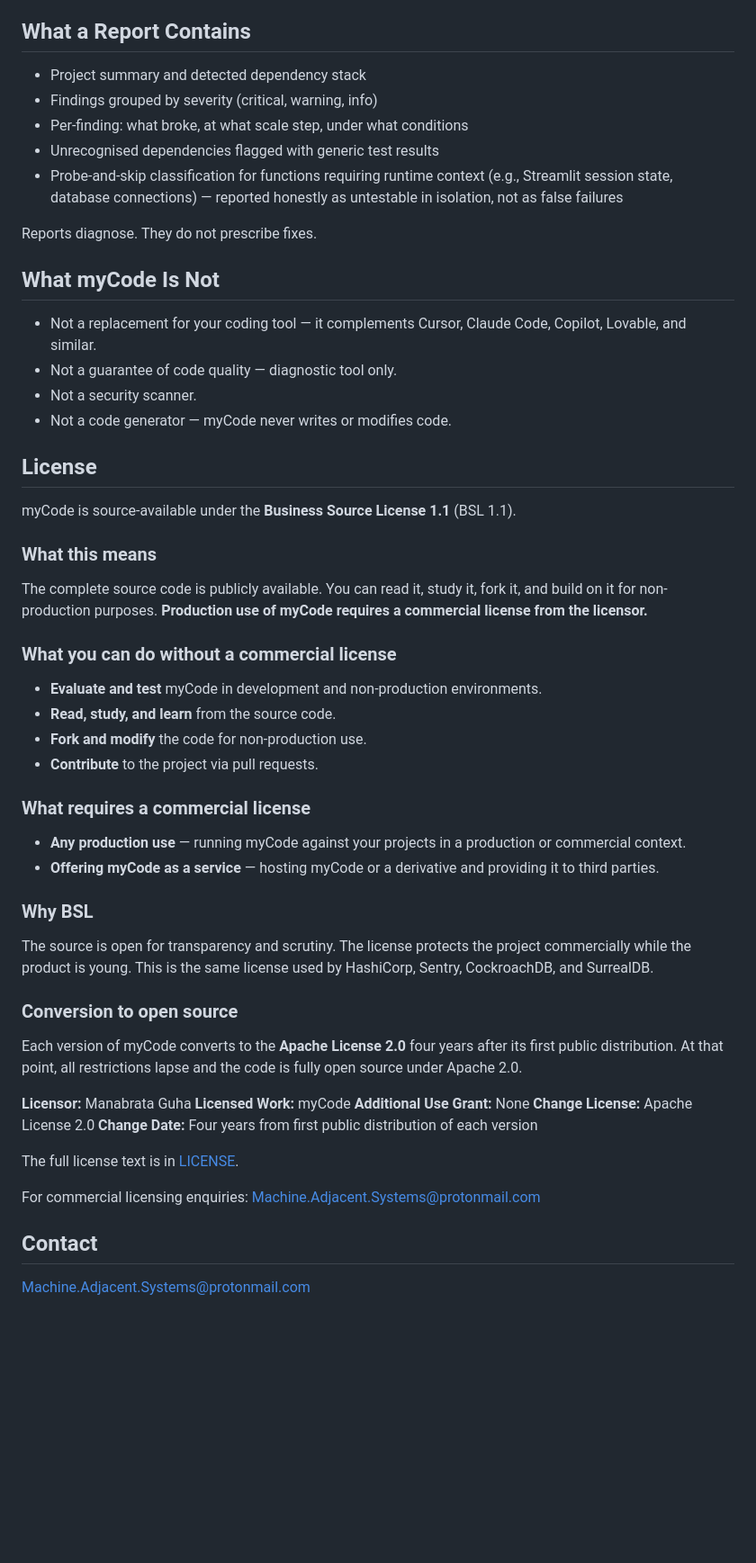
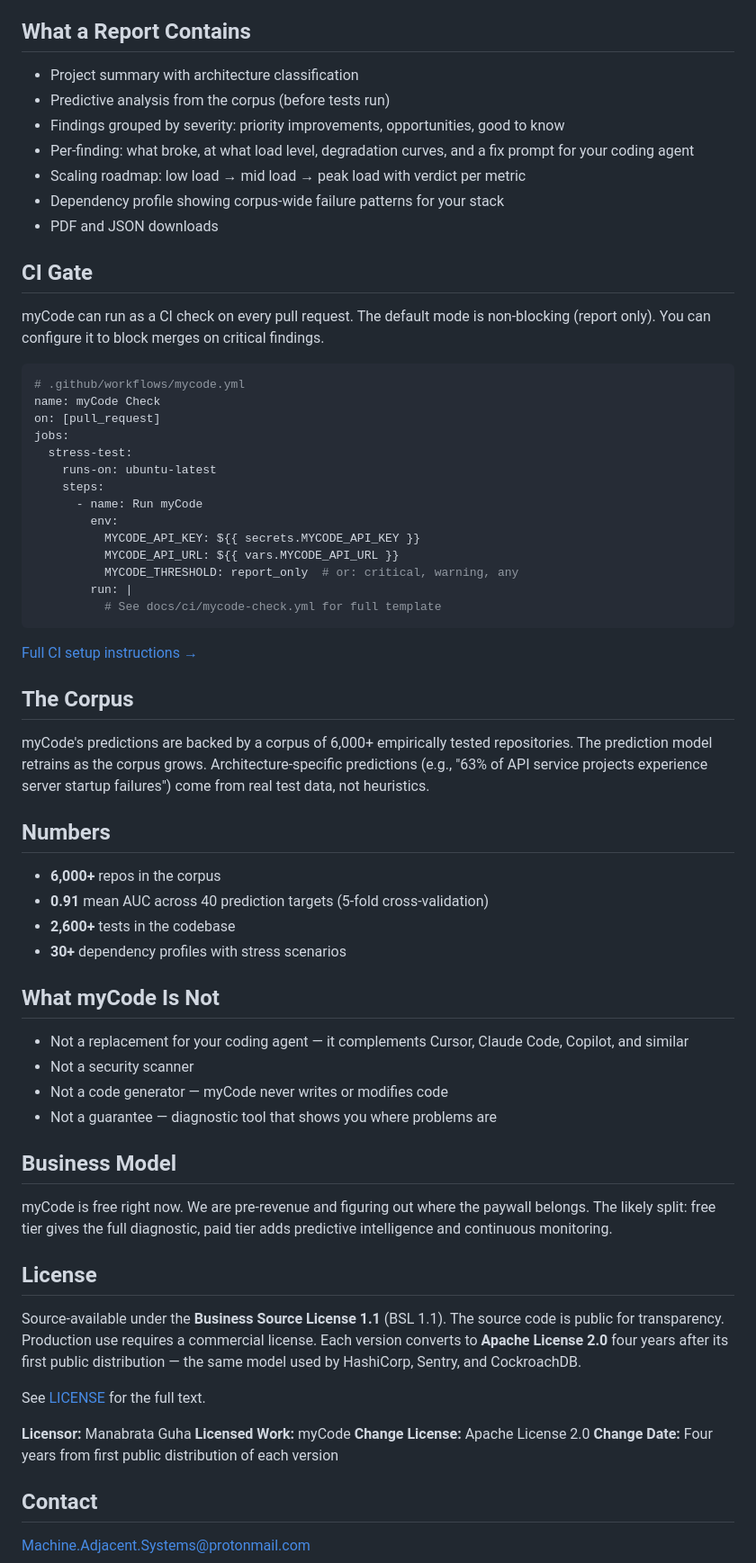
Before and after one commit to Manav-Guha/mycode, a Markdown page: README.md, the part around one of its changes. Shown at 90% size. GitHub-like rendering; blank space fills up the shorter version.

Commit message:
docs: README rewrite for HN launch

````diff
--- a/README.md
+++ b/README.md
@@ -65,58 +60,69 @@ The CLI walks you through the same conversational flow. Requires Python 3.10+.
 
 ## What a Report Contains
 
-- Project summary and detected dependency stack
-- Findings grouped by severity (critical, warning, info)
-- Per-finding: what broke, at what scale step, under what conditions
-- Unrecognised dependencies flagged with generic test results
-- Probe-and-skip classification for functions requiring runtime context (e.g., Streamlit session state, database connections) — reported honestly as untestable in isolation, not as false failures
+- Project summary with architecture classification
+- Predictive analysis from the corpus (before tests run)
+- Findings grouped by severity: priority improvements, opportunities, good to know
+- Per-finding: what broke, at what load level, degradation curves, and a fix prompt for your coding agent
+- Scaling roadmap: low load → mid load → peak load with verdict per metric
+- Dependency profile showing corpus-wide failure patterns for your stack
+- PDF and JSON downloads
 
-Reports diagnose. They do not prescribe fixes.
+## CI Gate
+
+myCode can run as a CI check on every pull request. The default mode is non-blocking (report only). You can configure it to block merges on critical findings.
+
+```yaml
+# .github/workflows/mycode.yml
+name: myCode Check
+on: [pull_request]
+jobs:
+  stress-test:
+    runs-on: ubuntu-latest
+    steps:
+      - name: Run myCode
+        env:
+          MYCODE_API_KEY: ${{ secrets.MYCODE_API_KEY }}
+          MYCODE_API_URL: ${{ vars.MYCODE_API_URL }}
+          MYCODE_THRESHOLD: report_only  # or: critical, warning, any
+        run: |
+          # See docs/ci/mycode-check.yml for full template
+```
+
+[Full CI setup instructions →](docs/ci/)
+
+## The Corpus
+
+myCode's predictions are backed by a corpus of 6,000+ empirically tested repositories. The prediction model retrains as the corpus grows. Architecture-specific predictions (e.g., "63% of API service projects experience server startup failures") come from real test data, not heuristics.
+
+## Numbers
+
+- **6,000+** repos in the corpus
+- **0.91** mean AUC across 40 prediction targets (5-fold cross-validation)
+- **2,600+** tests in the codebase
+- **30+** dependency profiles with stress scenarios
 
 ## What myCode Is Not
 
-- Not a replacement for your coding tool — it complements Cursor, Claude Code, Copilot, Lovable, and similar.
-- Not a guarantee of code quality — diagnostic tool only.
-- Not a security scanner.
-- Not a code generator — myCode never writes or modifies code.
+- Not a replacement for your coding agent — it complements Cursor, Claude Code, Copilot, and similar
+- Not a security scanner
+- Not a code generator — myCode never writes or modifies code
+- Not a guarantee — diagnostic tool that shows you where problems are
+
+## Business Model
+
+myCode is free right now. We are pre-revenue and figuring out where the paywall belongs. The likely split: free tier gives the full diagnostic, paid tier adds predictive intelligence and continuous monitoring.
 
 ## License
 
-myCode is source-available under the **Business Source License 1.1** (BSL 1.1).
+Source-available under the **Business Source License 1.1** (BSL 1.1). The source code is public for transparency. Production use requires a commercial license. Each version converts to **Apache License 2.0** four years after its first public distribution — the same model used by HashiCorp, Sentry, and CockroachDB.
 
-### What this means
-
-The complete source code is publicly available. You can read it, study it, fork it, and build on it for non-production purposes. **Production use of myCode requires a commercial license from the licensor.**
-
-### What you can do without a commercial license
-
-- **Evaluate and test** myCode in development and non-production environments.
-- **Read, study, and learn** from the source code.
-- **Fork and modify** the code for non-production use.
-- **Contribute** to the project via pull requests.
-
-### What requires a commercial license
-
-- **Any production use** — running myCode against your projects in a production or commercial context.
-- **Offering myCode as a service** — hosting myCode or a derivative and providing it to third parties.
-
-### Why BSL
-
-The source is open for transparency and scrutiny. The license protects the project commercially while the product is young. This is the same license used by HashiCorp, Sentry, CockroachDB, and SurrealDB.
-
-### Conversion to open source
-
-Each version of myCode converts to the **Apache License 2.0** four years after its first public distribution. At that point, all restrictions lapse and the code is fully open source under Apache 2.0.
+See [LICENSE](LICENSE) for the full text.
 
 **Licensor:** Manabrata Guha
 **Licensed Work:** myCode
-**Additional Use Grant:** None
 **Change License:** Apache License 2.0
 **Change Date:** Four years from first public distribution of each version
-
-The full license text is in [LICENSE](LICENSE).
-
-For commercial licensing enquiries: Machine.Adjacent.Systems@protonmail.com
 
 ## Contact
 
````
Also changed, not shown: other parts of README.md (+39 -44 lines).
